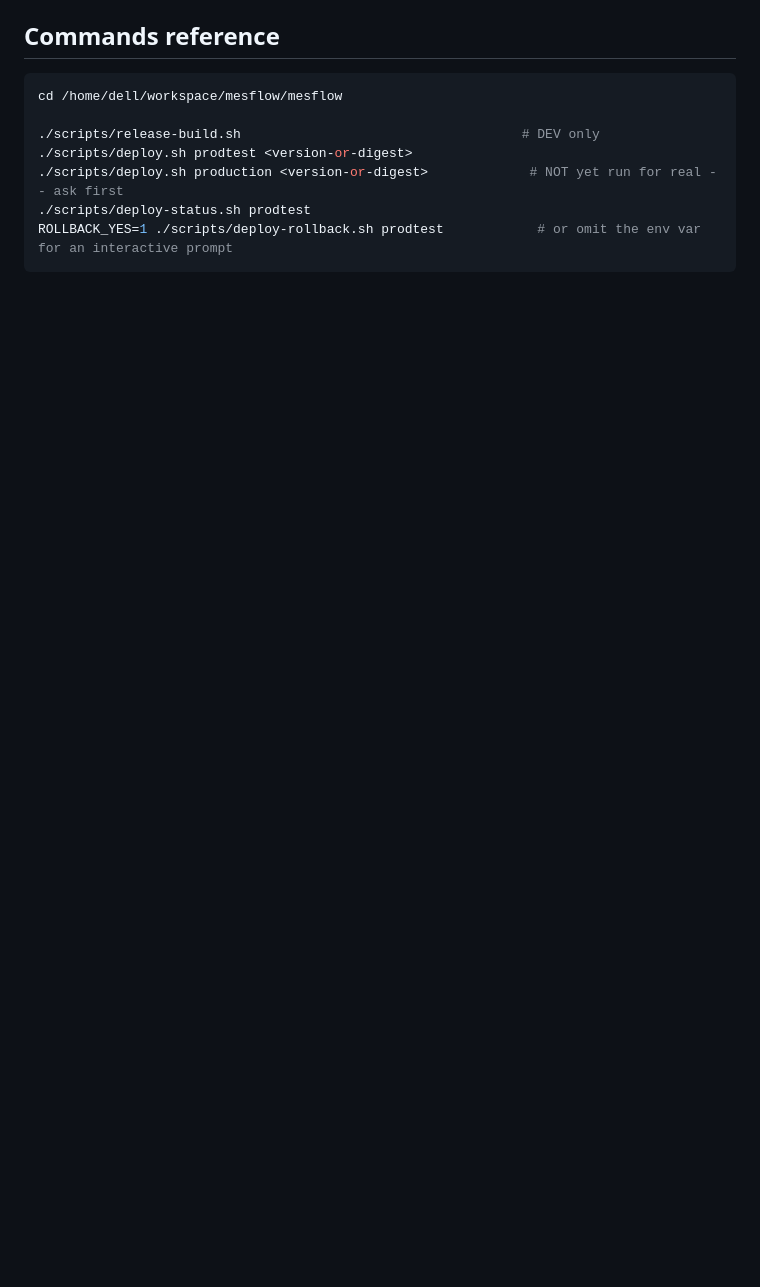
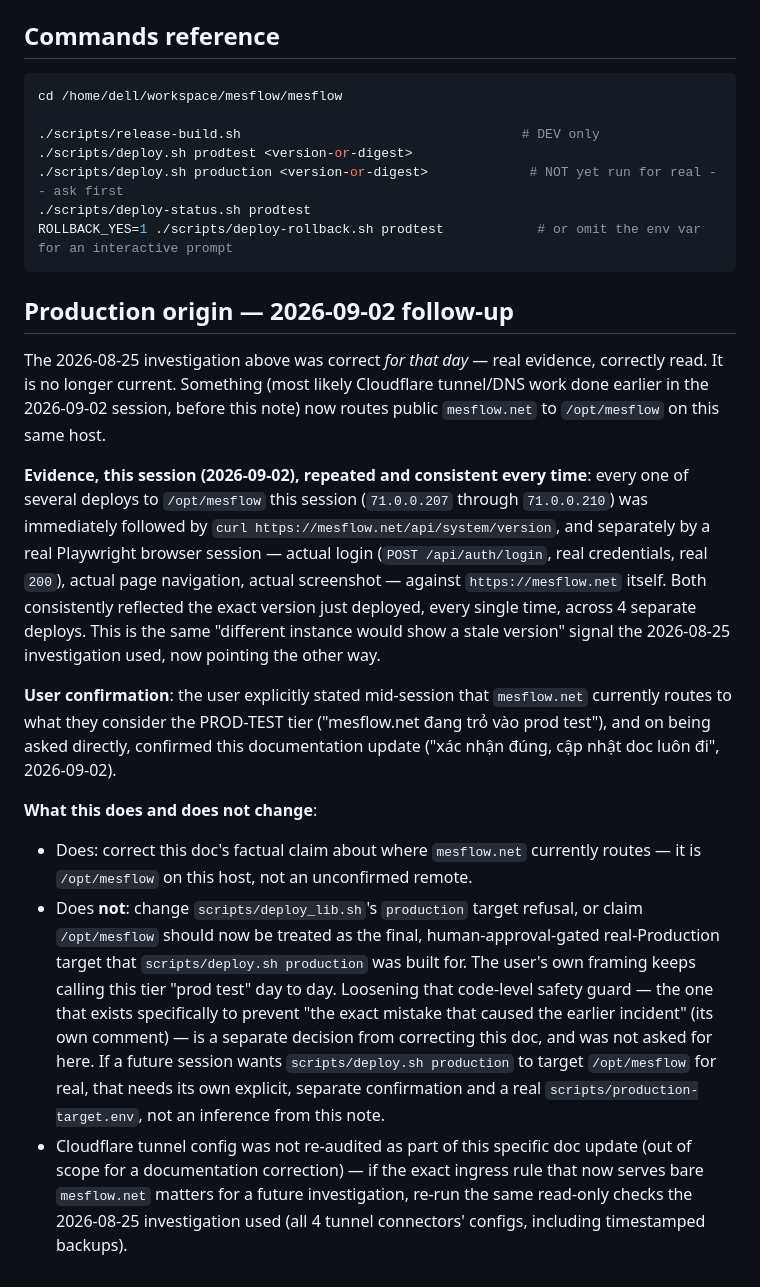
Before and after one commit to hungtranbkit/mesflow, a Markdown page: docs/DEPLOY_ARCHITECTURE_A.md, the part around one of its changes. Drawn GitHub-style; blank space fills up the shorter version.

Commit message:
docs: correct production-origin doc -- mesflow.net now confirmed to route to /opt/mesflow
User-confirmed (2026-09-02): the 2026-08-25 "Production origin
investigation" concluded mesflow.net was served by a different, then-
unconfirmed remote host. That was correct for that day but is now
contradicted by this session's own repeated, direct evidence -- every
deploy to /opt/mesflow this session (71.0.0.207 through .210) was
immediately followed by both a version-endpoint check and a real
Playwright login+screenshot against https://mesflow.net, consistently
reflecting the version just deployed, all 4 times.

Kept the original 2026-08-25 investigation section intact as historical
record (it was real, correct evidence at the time) and added a dated
follow-up section rather than rewriting it, plus updated the top-of-doc
summary table/paragraph to point there.

Deliberately does NOT change scripts/deploy_lib.sh's `production` target
refusal or claim /opt/mesflow should now be treated as the final,
approval-gated real-Production target -- the user's own framing keeps
calling this tier "prod test" day to day, and loosening that safety
guard is a separate decision this update wasn't asked to make.

Co-Authored-By: Claude Sonnet 5 <noreply@anthropic.com>
Claude-Session: https://claude.ai/code/session_01SYxBLcB19Lk4iCvDa87Ygr

````diff
--- a/docs/DEPLOY_ARCHITECTURE_A.md
+++ b/docs/DEPLOY_ARCHITECTURE_A.md
@@ -303,3 +306,51 @@ cd /home/dell/workspace/mesflow/mesflow
 ./scripts/deploy-status.sh prodtest
 ROLLBACK_YES=1 ./scripts/deploy-rollback.sh prodtest            # or omit the env var for an interactive prompt
 ```
+
+## Production origin — 2026-09-02 follow-up
+
+The 2026-08-25 investigation above was correct *for that day* — real
+evidence, correctly read. It is no longer current. Something (most likely
+Cloudflare tunnel/DNS work done earlier in the 2026-09-02 session, before
+this note) now routes public `mesflow.net` to `/opt/mesflow` on this same
+host.
+
+**Evidence, this session (2026-09-02), repeated and consistent every
+time**: every one of several deploys to `/opt/mesflow` this session
+(`71.0.0.207` through `71.0.0.210`) was immediately followed by
+`curl https://mesflow.net/api/system/version`, and separately by a real
+Playwright browser session — actual login (`POST /api/auth/login`, real
+credentials, real `200`), actual page navigation, actual screenshot —
+against `https://mesflow.net` itself. Both consistently reflected the
+exact version just deployed, every single time, across 4 separate
+deploys. This is the same "different instance would show a stale
+version" signal the 2026-08-25 investigation used, now pointing the
+other way.
+
+**User confirmation**: the user explicitly stated mid-session that
+`mesflow.net` currently routes to what they consider the PROD-TEST tier
+("mesflow.net đang trỏ vào prod test"), and on being asked directly,
+confirmed this documentation update ("xác nhận đúng, cập nhật doc luôn
+đi", 2026-09-02).
+
+**What this does and does not change**:
+- Does: correct this doc's factual claim about where `mesflow.net`
+  currently routes — it is `/opt/mesflow` on this host, not an unconfirmed
+  remote.
+- Does **not**: change `scripts/deploy_lib.sh`'s `production` target
+  refusal, or claim `/opt/mesflow` should now be treated as the final,
+  human-approval-gated real-Production target that `scripts/deploy.sh
+  production` was built for. The user's own framing keeps calling this
+  tier "prod test" day to day. Loosening that code-level safety guard —
+  the one that exists specifically to prevent "the exact mistake that
+  caused the earlier incident" (its own comment) — is a separate decision
+  from correcting this doc, and was not asked for here. If a future
+  session wants `scripts/deploy.sh production` to target `/opt/mesflow`
+  for real, that needs its own explicit, separate confirmation and a real
+  `scripts/production-target.env`, not an inference from this note.
+- Cloudflare tunnel config was not re-audited as part of this specific
+  doc update (out of scope for a documentation correction) — if the exact
+  ingress rule that now serves bare `mesflow.net` matters for a future
+  investigation, re-run the same read-only checks the 2026-08-25
+  investigation used (all 4 tunnel connectors' configs, including
+  timestamped backups).
````
Also changed, not shown: other parts of docs/DEPLOY_ARCHITECTURE_A.md (+13 -10 lines).
